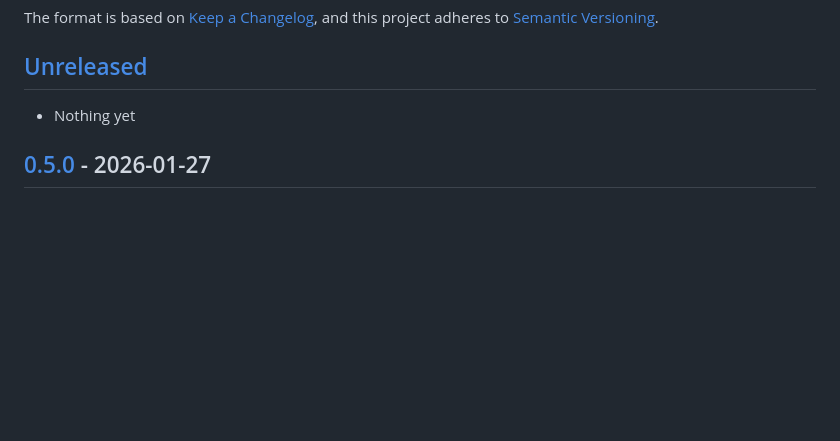
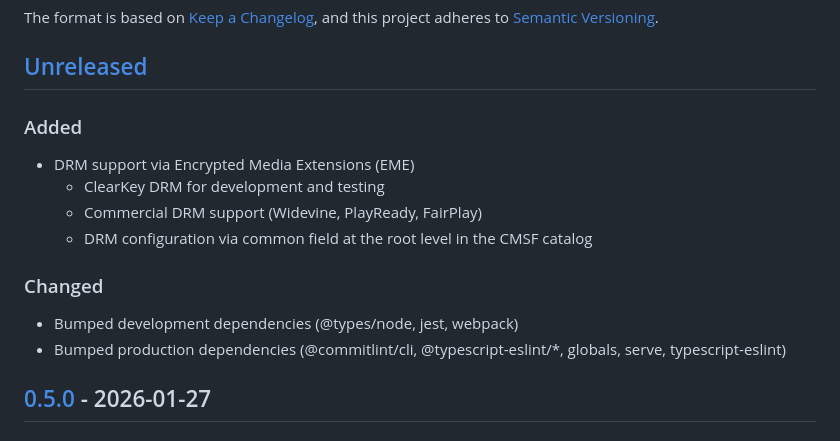
Before and after one commit to Eyevinn/warp-player, a Markdown page: CHANGELOG.md, the part around the change. GitHub-like rendering; blank space fills up the shorter version.

Commit message:
docs: update CHANGELOG with DRM support and dependency bumps

```diff
--- a/CHANGELOG.md
+++ b/CHANGELOG.md
@@ -7,7 +7,17 @@ and this project adheres to [Semantic Versioning](https://semver.org/spec/v2.0.0
 
 ## [Unreleased]
 
-- Nothing yet
+### Added
+
+- DRM support via Encrypted Media Extensions (EME)
+  - ClearKey DRM for development and testing
+  - Commercial DRM support (Widevine, PlayReady, FairPlay)
+  - DRM configuration via common field at the root level in the CMSF catalog
+
+### Changed
+
+- Bumped development dependencies (@types/node, jest, webpack)
+- Bumped production dependencies (@commitlint/cli, @typescript-eslint/\*, globals, serve, typescript-eslint)
 
 ## [0.5.0] - 2026-01-27
 
```
